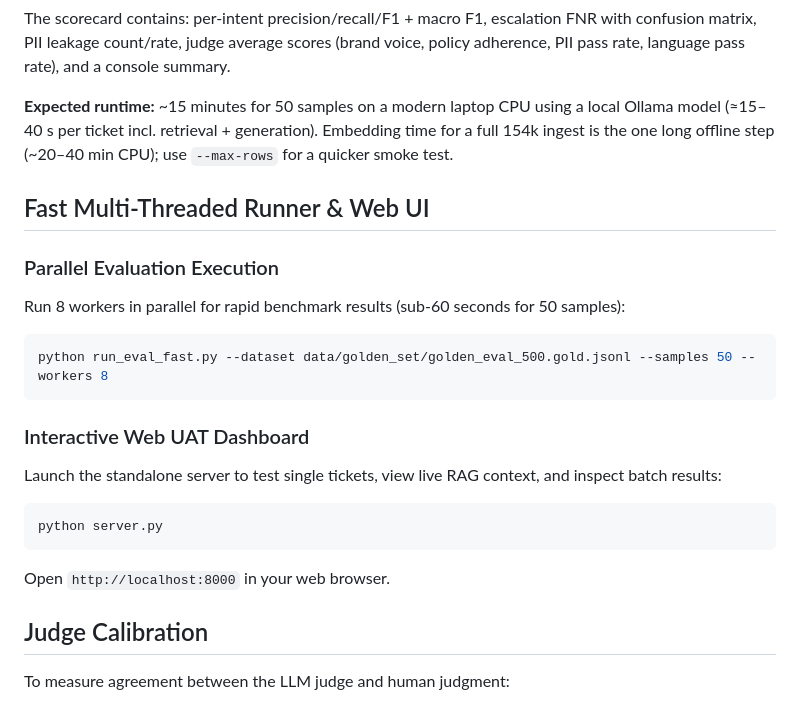
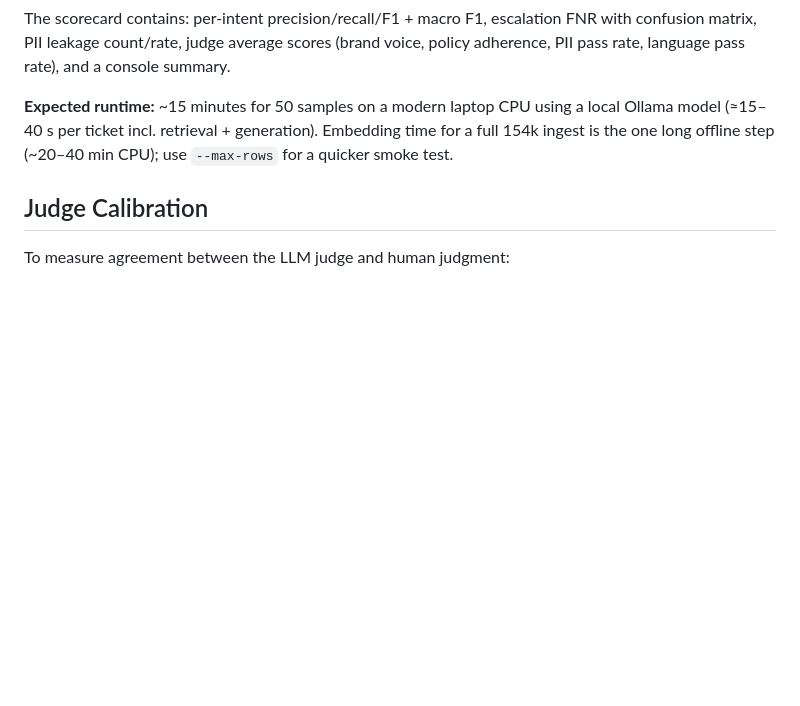
Before and after one commit to AseemPrasad/Customer-Support-Agent, a Markdown page: README.md, the part around the change. Drawn GitHub-style; blank space fills up the shorter version.

Commit message:
Remove duplicate section in README

````diff
--- a/README.md
+++ b/README.md
@@ -252,23 +252,6 @@ local Ollama model (≈15–40 s per ticket incl. retrieval + generation). Embed
 time for a full 154k ingest is the one long offline step (~20–40 min CPU); use
 `--max-rows` for a quicker smoke test.
 
-## Fast Multi-Threaded Runner & Web UI
-
-### Parallel Evaluation Execution
-Run 8 workers in parallel for rapid benchmark results (sub-60 seconds for 50 samples):
-
-```bash
-python run_eval_fast.py --dataset data/golden_set/golden_eval_500.gold.jsonl --samples 50 --workers 8
-```
-
-### Interactive Web UAT Dashboard
-Launch the standalone server to test single tickets, view live RAG context, and inspect batch results:
-
-```bash
-python server.py
-```
-Open `http://localhost:8000` in your web browser.
-
 ## Judge Calibration
 
 To measure agreement between the LLM judge and human judgment:
````
